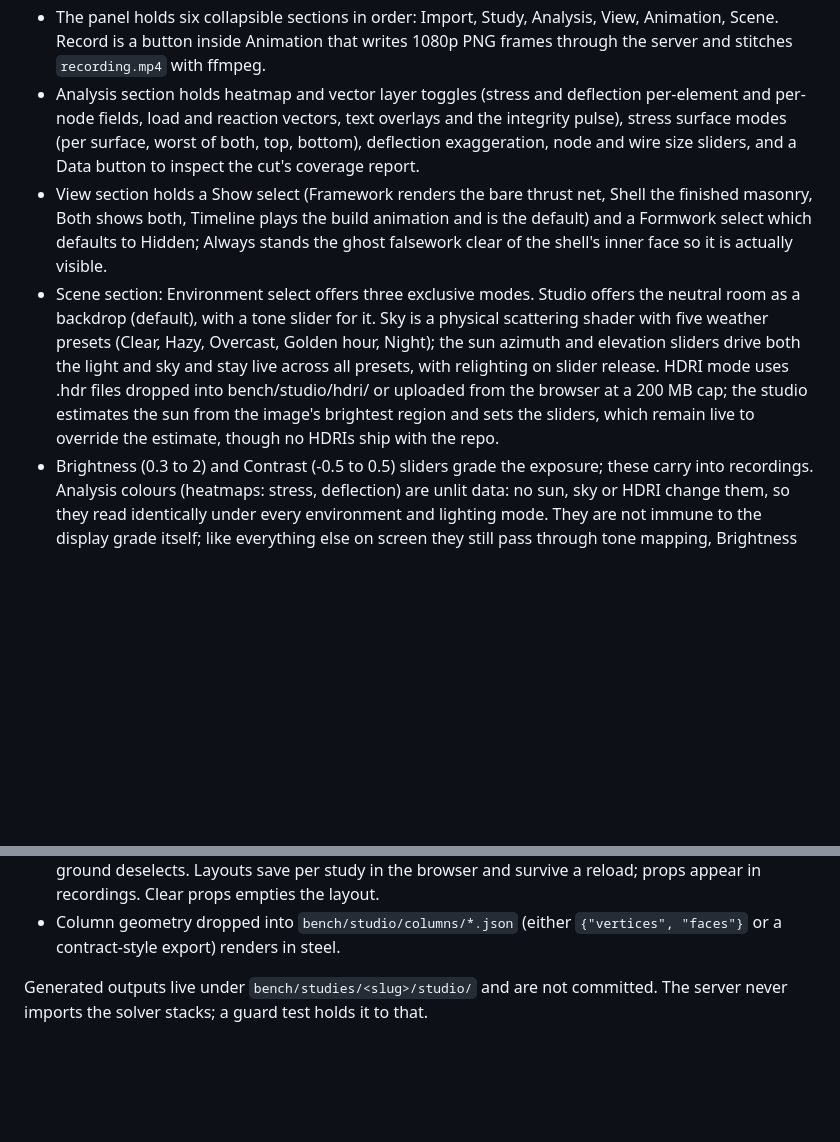
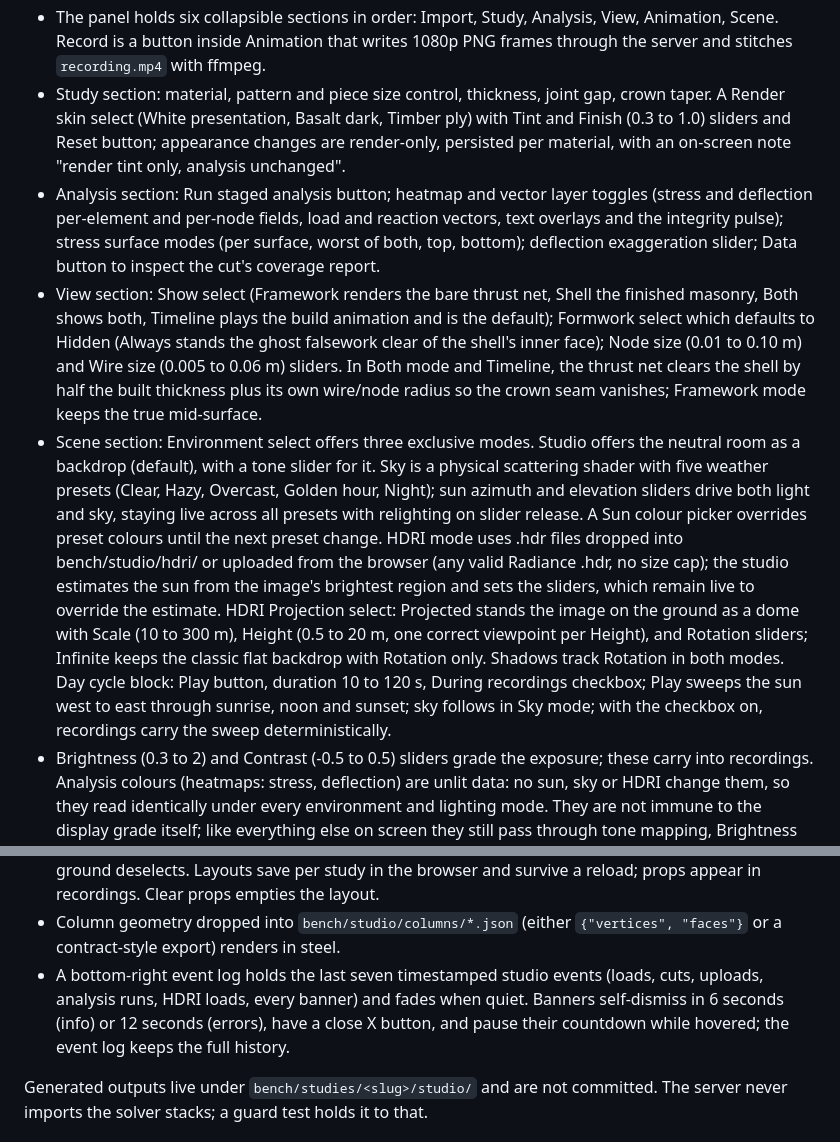
Before and after one commit to EJR-of-Scrutopia/COMPAS-workflow-GH_native, a Markdown page: docs/BENCH.md, 2 parts joined by grey strips. Drawn GitHub-style; blank space fills up the shorter version.

Commit message:
docs(bench): the finish wave controls

```diff
--- a/docs/BENCH.md
+++ b/docs/BENCH.md
@@ -158,25 +158,41 @@ crown.
   Analysis, View, Animation, Scene. Record is a button inside Animation
   that writes 1080p PNG frames through the server and stitches
   `recording.mp4` with ffmpeg.
-- Analysis section holds heatmap and vector layer toggles (stress and
-  deflection per-element and per-node fields, load and reaction vectors,
-  text overlays and the integrity pulse), stress surface modes (per surface,
-  worst of both, top, bottom), deflection exaggeration, node and wire size
-  sliders, and a Data button to inspect the cut's coverage report.
-- View section holds a Show select (Framework renders the bare thrust net,
-  Shell the finished masonry, Both shows both, Timeline plays the build
-  animation and is the default) and a Formwork select which defaults to
-  Hidden; Always stands the ghost falsework clear of the shell's inner face
-  so it is actually visible.
+- Study section: material, pattern and piece size control, thickness,
+  joint gap, crown taper. A Render skin select (White presentation, Basalt
+  dark, Timber ply) with Tint and Finish (0.3 to 1.0) sliders and Reset
+  button; appearance changes are render-only, persisted per material, with
+  an on-screen note "render tint only, analysis unchanged".
+- Analysis section: Run staged analysis button; heatmap and vector layer
+  toggles (stress and deflection per-element and per-node fields, load and
+  reaction vectors, text overlays and the integrity pulse); stress surface
+  modes (per surface, worst of both, top, bottom); deflection exaggeration
+  slider; Data button to inspect the cut's coverage report.
+- View section: Show select (Framework renders the bare thrust net, Shell
+  the finished masonry, Both shows both, Timeline plays the build animation
+  and is the default); Formwork select which defaults to Hidden (Always
+  stands the ghost falsework clear of the shell's inner face); Node size
+  (0.01 to 0.10 m) and Wire size (0.005 to 0.06 m) sliders. In Both mode
+  and Timeline, the thrust net clears the shell by half the built thickness
+  plus its own wire/node radius so the crown seam vanishes; Framework mode
+  keeps the true mid-surface.
 - Scene section: Environment select offers three exclusive modes. Studio
   offers the neutral room as a backdrop (default), with a tone slider for it.
   Sky is a physical scattering shader with five weather presets (Clear, Hazy,
-  Overcast, Golden hour, Night); the sun azimuth and elevation sliders drive
-  both the light and sky and stay live across all presets, with relighting on
-  slider release. HDRI mode uses .hdr files dropped into bench/studio/hdri/
-  or uploaded from the browser at a 200 MB cap; the studio estimates the sun
-  from the image's brightest region and sets the sliders, which remain live
-  to override the estimate, though no HDRIs ship with the repo.
+  Overcast, Golden hour, Night); sun azimuth and elevation sliders drive both
+  light and sky, staying live across all presets with relighting on slider
+  release. A Sun colour picker overrides preset colours until the next preset
+  change. HDRI mode uses .hdr files dropped into bench/studio/hdri/ or
+  uploaded from the browser (any valid Radiance .hdr, no size cap); the studio
+  estimates the sun from the image's brightest region and sets the sliders,
+  which remain live to override the estimate. HDRI Projection select: Projected
+  stands the image on the ground as a dome with Scale (10 to 300 m), Height
+  (0.5 to 20 m, one correct viewpoint per Height), and Rotation sliders;
+  Infinite keeps the classic flat backdrop with Rotation only. Shadows track
+  Rotation in both modes. Day cycle block: Play button, duration 10 to 120 s,
+  During recordings checkbox; Play sweeps the sun west to east through sunrise,
+  noon and sunset; sky follows in Sky mode; with the checkbox on, recordings
+  carry the sweep deterministically.
 - Brightness (0.3 to 2) and Contrast (-0.5 to 0.5) sliders grade the exposure;
   these carry into recordings. Analysis colours (heatmaps: stress, deflection)
   are unlit data: no sun, sky or HDRI change them, so they read identically
@@ -195,6 +211,11 @@ crown.
   props appear in recordings. Clear props empties the layout.
 - Column geometry dropped into `bench/studio/columns/*.json` (either
   `{"vertices", "faces"}` or a contract-style export) renders in steel.
+- A bottom-right event log holds the last seven timestamped studio events
+  (loads, cuts, uploads, analysis runs, HDRI loads, every banner) and fades
+  when quiet. Banners self-dismiss in 6 seconds (info) or 12 seconds (errors),
+  have a close X button, and pause their countdown while hovered; the event
+  log keeps the full history.
 
 Generated outputs live under `bench/studies/<slug>/studio/` and are not
 committed. The server never imports the solver stacks; a guard test holds
```
